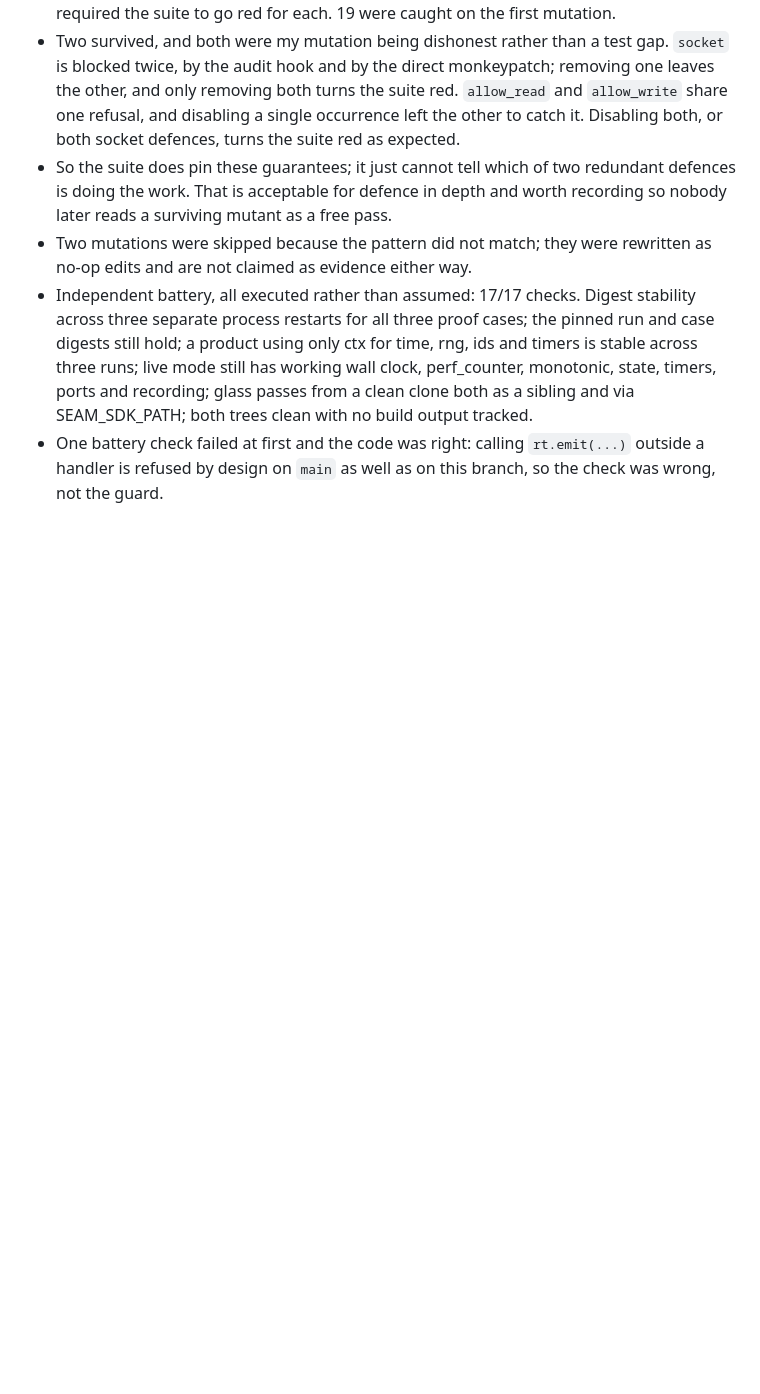
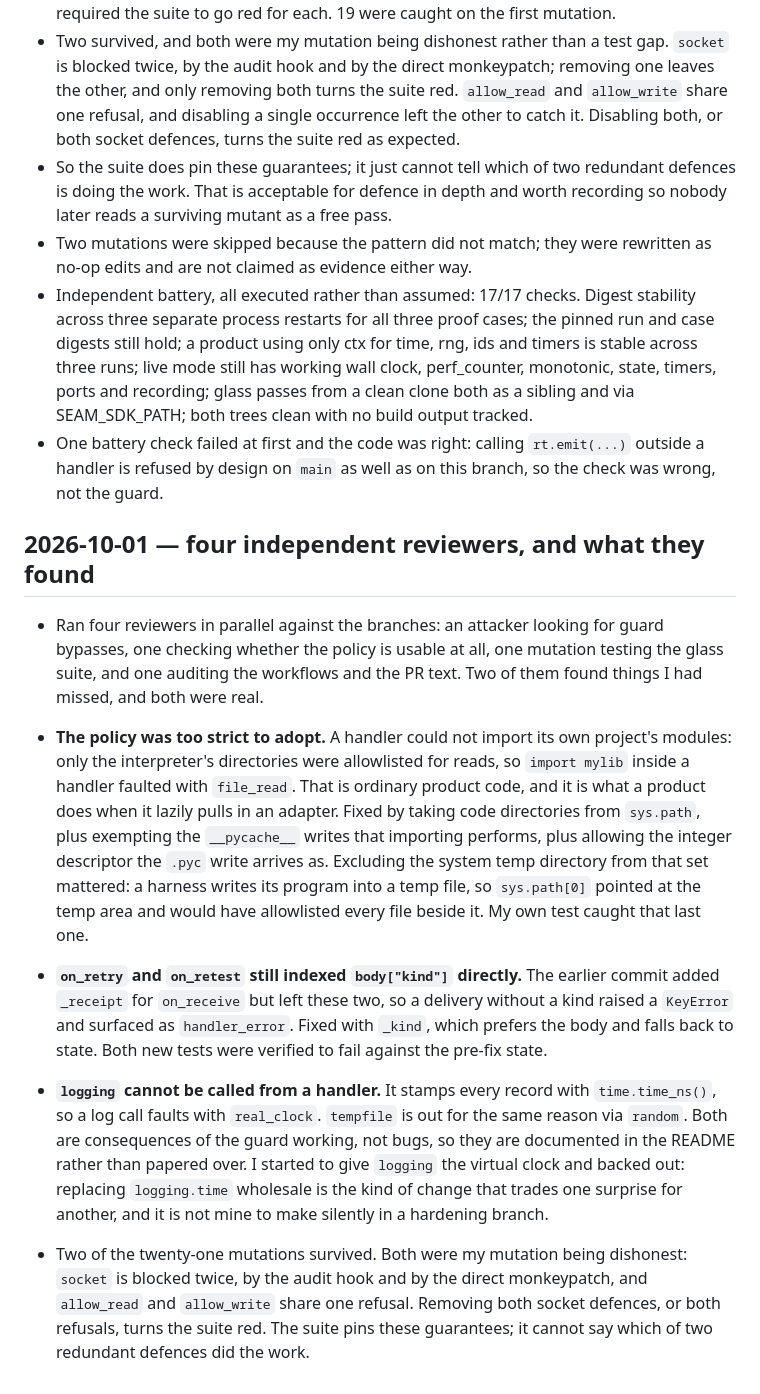
Before and after one commit to adc77/seam, a Markdown page: BUILD_LOG.md, the part around the change. Drawn GitHub-style; blank space fills up the shorter version.

Commit message:
Document what a handler cannot do, and what the reviewers found
logging and tempfile fault from a handler, because logging stamps records with
time.time_ns() and tempfile draws names from random. Both are the guard
working, so they belong in the README as adoption facts rather than being
papered over. Also records the four-reviewer pass and its findings.

```diff
--- a/BUILD_LOG.md
+++ b/BUILD_LOG.md
@@ -77,3 +77,41 @@ Local implementation of PLAN.md. Heavy work is skipped and written down here. No
 - One battery check failed at first and the code was right: calling
   `rt.emit(...)` outside a handler is refused by design on `main` as well as on
   this branch, so the check was wrong, not the guard.
+
+## 2026-10-01 — four independent reviewers, and what they found
+
+- Ran four reviewers in parallel against the branches: an attacker looking for
+  guard bypasses, one checking whether the policy is usable at all, one mutation
+  testing the glass suite, and one auditing the workflows and the PR text. Two
+  of them found things I had missed, and both were real.
+
+- **The policy was too strict to adopt.** A handler could not import its own
+  project's modules: only the interpreter's directories were allowlisted for
+  reads, so `import mylib` inside a handler faulted with `file_read`. That is
+  ordinary product code, and it is what a product does when it lazily pulls in
+  an adapter. Fixed by taking code directories from `sys.path`, plus exempting
+  the `__pycache__` writes that importing performs, plus allowing the integer
+  descriptor the `.pyc` write arrives as. Excluding the system temp directory
+  from that set mattered: a harness writes its program into a temp file, so
+  `sys.path[0]` pointed at the temp area and would have allowlisted every file
+  beside it. My own test caught that last one.
+
+- **`on_retry` and `on_retest` still indexed `body["kind"]` directly.** The
+  earlier commit added `_receipt` for `on_receive` but left these two, so a
+  delivery without a kind raised a `KeyError` and surfaced as `handler_error`.
+  Fixed with `_kind`, which prefers the body and falls back to state. Both new
+  tests were verified to fail against the pre-fix state.
+
+- **`logging` cannot be called from a handler.** It stamps every record with
+  `time.time_ns()`, so a log call faults with `real_clock`. `tempfile` is out
+  for the same reason via `random`. Both are consequences of the guard working,
+  not bugs, so they are documented in the README rather than papered over. I
+  started to give `logging` the virtual clock and backed out: replacing
+  `logging.time` wholesale is the kind of change that trades one surprise for
+  another, and it is not mine to make silently in a hardening branch.
+
+- Two of the twenty-one mutations survived. Both were my mutation being
+  dishonest: `socket` is blocked twice, by the audit hook and by the direct
+  monkeypatch, and `allow_read` and `allow_write` share one refusal. Removing
+  both socket defences, or both refusals, turns the suite red. The suite pins
+  these guarantees; it cannot say which of two redundant defences did the work.
```
Also changed, not shown: README.md (+12 -0 lines).
